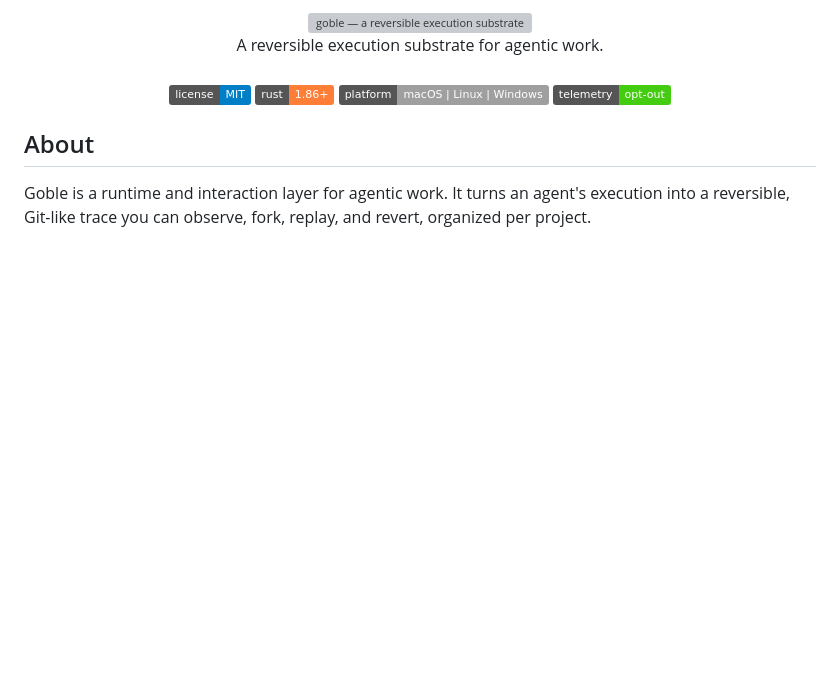
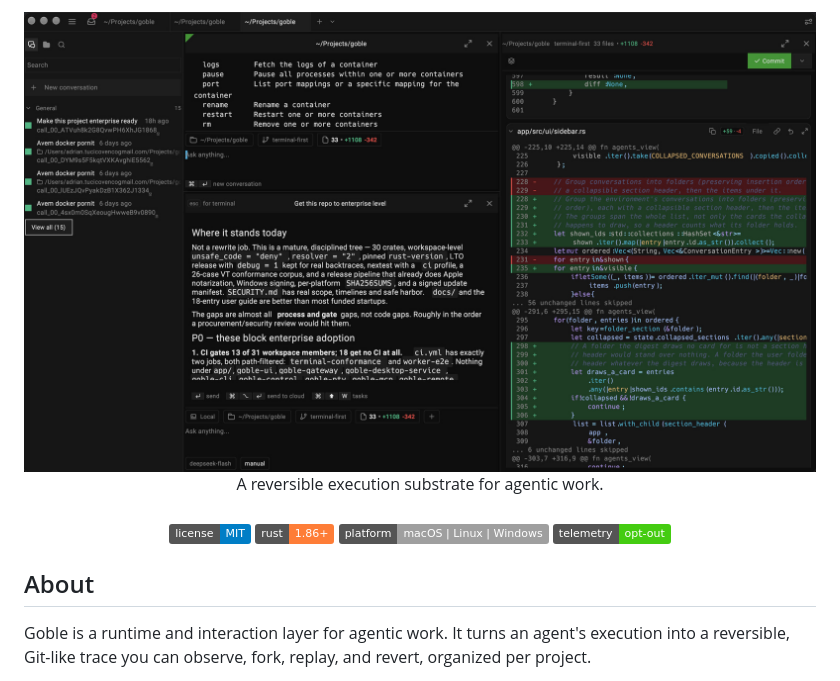
Before and after one commit to AdrianTuci1/goble, a Markdown page: README.md, the part around the change. Rendered like a GitHub page; pictures changed too: assets/header.jpg (added); badges without logos; blank space fills up the shorter version; grey boxes are pictures that could not be loaded.

Commit message:
docs(readme): lead with the app screenshot in the header

```diff
--- a/README.md
+++ b/README.md
@@ -1,5 +1,5 @@
 <p align="center">
-  <img src="assets/header.svg" alt="goble — a reversible execution substrate for agentic work" width="820">
+  <img src="assets/header.jpg" alt="The Goble app: terminal panes beside an agent transcript and a review diff" width="1200">
   <br>
   A reversible execution substrate for agentic work.
   <br><br>
```
